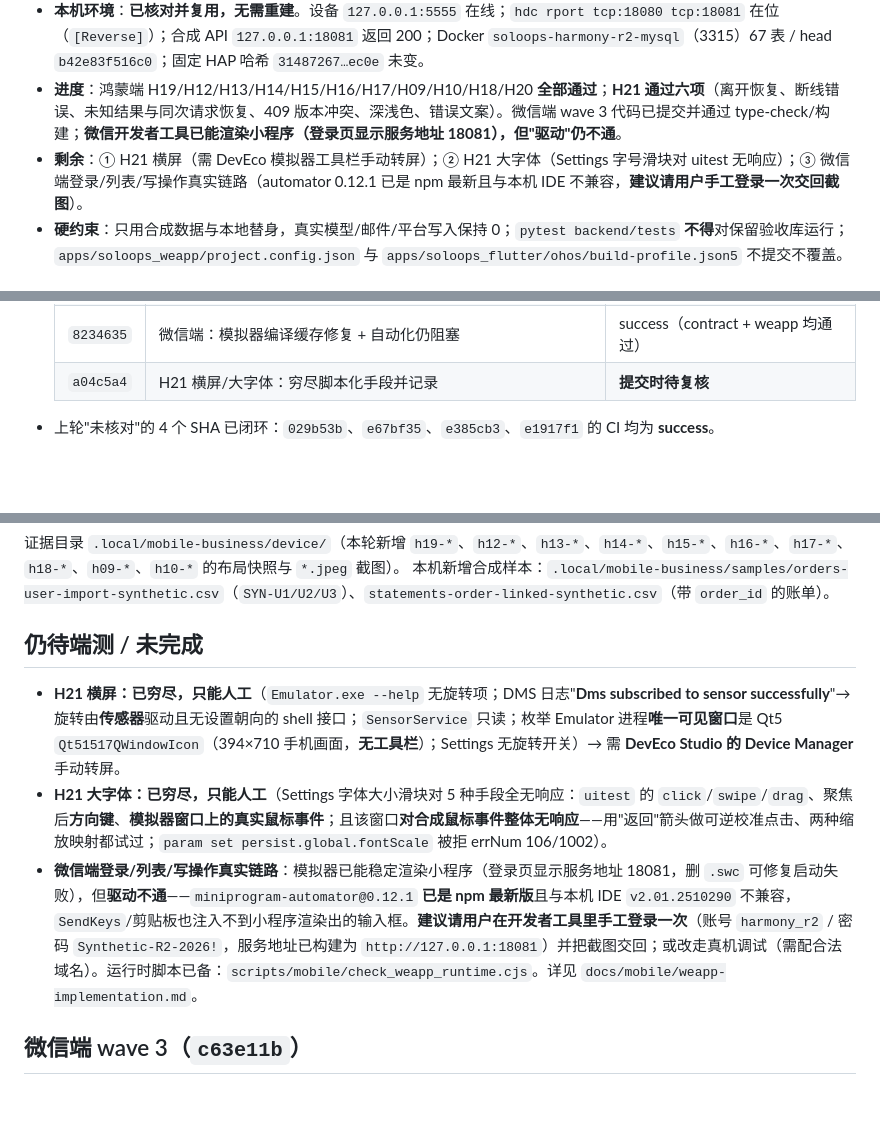
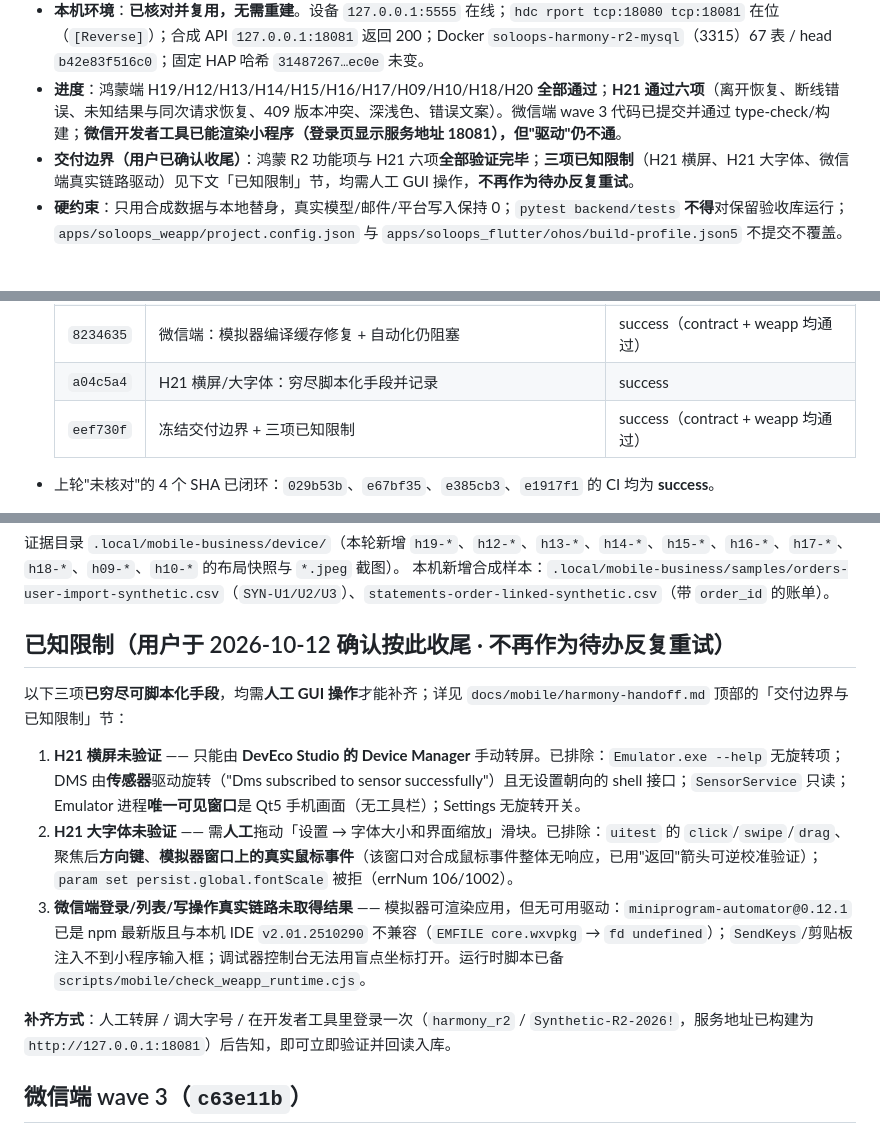
Before and after one commit to Changxin-YR/AI-E-commerce-Agent, a Markdown page: HARMONY.md, 3 parts joined by grey strips. GitHub-like rendering; blank space fills up the shorter version.

Commit message:
memory: freeze delivery boundary (M0-C final)
按用户确认收尾：新增「已知限制（用户于 2026-10-12 确认按此收尾）」节，把 H21 横屏、
H21 大字体、微信端真实链路驱动三项固化为已知限制（含已排除手段的证据与人工补齐
方式），清理重复条目，交接摘要改为「交付边界」表述，避免后续对话把它们当待办重试；
SHA 表补 a04c5a4 与 eef730f（均 success）。

```diff
--- a/HARMONY.md
+++ b/HARMONY.md
@@ -6,7 +6,7 @@
 - **接续记忆**：本文件（`context-memory` 分支）；入口文档 `docs/mobile/harmony-handoff.md` 顶部、`docs/mobile/weapp-implementation.md`。
 - **本机环境**：**已核对并复用，无需重建**。设备 `127.0.0.1:5555` 在线；`hdc rport tcp:18080 tcp:18081` 在位（`[Reverse]`）；合成 API `127.0.0.1:18081` 返回 200；Docker `soloops-harmony-r2-mysql`（3315）67 表 / head `b42e83f516c0`；固定 HAP 哈希 `31487267…ec0e` 未变。
 - **进度**：鸿蒙端 H19/H12/H13/H14/H15/H16/H17/H09/H10/H18/H20 **全部通过**；**H21 通过六项**（离开恢复、断线错误、未知结果与同次请求恢复、409 版本冲突、深浅色、错误文案）。微信端 wave 3 代码已提交并通过 type-check/构建；**微信开发者工具已能渲染小程序（登录页显示服务地址 18081），但"驱动"仍不通**。
-- **剩余**：① H21 横屏（需 DevEco 模拟器工具栏手动转屏）；② H21 大字体（Settings 字号滑块对 uitest 无响应）；③ 微信端登录/列表/写操作真实链路（automator 0.12.1 已是 npm 最新且与本机 IDE 不兼容，**建议请用户手工登录一次交回截图**）。
+- **交付边界（用户已确认收尾）**：鸿蒙 R2 功能项与 H21 六项**全部验证完毕**；**三项已知限制**（H21 横屏、H21 大字体、微信端真实链路驱动）见下文「已知限制」节，均需人工 GUI 操作，**不再作为待办反复重试**。
 - **硬约束**：只用合成数据与本地替身，真实模型/邮件/平台写入保持 0；`pytest backend/tests` **不得**对保留验收库运行；`apps/soloops_weapp/project.config.json` 与 `apps/soloops_flutter/ohos/build-profile.json5` 不提交不覆盖。
 
 ## 最新接续检查点（2026-10-12，M0-C 第五轮）
@@ -33,7 +33,8 @@
   | `506dc54` | H10「清除摘要正文」 | success (run 38188982809) |
   | `c6c16e2` | H16 AI 授权管理：创建/消耗/撤销 | success（contract + weapp 均通过） |
   | `8234635` | 微信端：模拟器编译缓存修复 + 自动化仍阻塞 | success（contract + weapp 均通过） |
-  | `a04c5a4` | H21 横屏/大字体：穷尽脚本化手段并记录 | **提交时待复核** |
+  | `a04c5a4` | H21 横屏/大字体：穷尽脚本化手段并记录 | success |
+  | `eef730f` | 冻结交付边界 + 三项已知限制 | success（contract + weapp 均通过） |
 
 - 上轮"未核对"的 4 个 SHA 已闭环：`029b53b`、`e67bf35`、`e385cb3`、`e1917f1` 的 CI 均为 **success**。
 - **CI 读取方式**：匿名 REST 从 shell 直接调会被限流 403；用抓取工具读
@@ -68,11 +69,15 @@
 证据目录 `.local/mobile-business/device/`（本轮新增 `h19-*`、`h12-*`、`h13-*`、`h14-*`、`h15-*`、`h16-*`、`h17-*`、`h18-*`、`h09-*`、`h10-*` 的布局快照与 `*.jpeg` 截图）。
 本机新增合成样本：`.local/mobile-business/samples/orders-user-import-synthetic.csv`（`SYN-U1/U2/U3`）、`statements-order-linked-synthetic.csv`（带 `order_id` 的账单）。
 
-## 仍待端测 / 未完成
+## 已知限制（用户于 2026-10-12 确认按此收尾 · 不再作为待办反复重试）
 
-- **H21 横屏：已穷尽，只能人工**（`Emulator.exe --help` 无旋转项；DMS 日志"**Dms subscribed to sensor successfully**"→旋转由**传感器**驱动且无设置朝向的 shell 接口；`SensorService` 只读；枚举 Emulator 进程**唯一可见窗口**是 Qt5 `Qt51517QWindowIcon`（394×710 手机画面，**无工具栏**）；Settings 无旋转开关）→ 需 **DevEco Studio 的 Device Manager** 手动转屏。
-- **H21 大字体：已穷尽，只能人工**（Settings 字体大小滑块对 5 种手段全无响应：`uitest` 的 `click`/`swipe`/`drag`、聚焦后**方向键**、**模拟器窗口上的真实鼠标事件**；且该窗口**对合成鼠标事件整体无响应**——用"返回"箭头做可逆校准点击、两种缩放映射都试过；`param set persist.global.fontScale` 被拒 errNum 106/1002）。
-- **微信端登录/列表/写操作真实链路**：模拟器已能稳定渲染小程序（登录页显示服务地址 18081，删 `.swc` 可修复启动失败），但**驱动不通**——`miniprogram-automator@0.12.1` **已是 npm 最新版**且与本机 IDE `v2.01.2510290` 不兼容，`SendKeys`/剪贴板也注入不到小程序渲染出的输入框。**建议请用户在开发者工具里手工登录一次**（账号 `harmony_r2` / 密码 `Synthetic-R2-2026!`，服务地址已构建为 `http://127.0.0.1:18081`）并把截图交回；或改走真机调试（需配合法域名）。运行时脚本已备：`scripts/mobile/check_weapp_runtime.cjs`。详见 `docs/mobile/weapp-implementation.md`。
+以下三项**已穷尽可脚本化手段**，均需**人工 GUI 操作**才能补齐；详见 `docs/mobile/harmony-handoff.md` 顶部的「交付边界与已知限制」节：
+
+1. **H21 横屏未验证** —— 只能由 **DevEco Studio 的 Device Manager** 手动转屏。已排除：`Emulator.exe --help` 无旋转项；DMS 由**传感器**驱动旋转（"Dms subscribed to sensor successfully"）且无设置朝向的 shell 接口；`SensorService` 只读；Emulator 进程**唯一可见窗口**是 Qt5 手机画面（无工具栏）；Settings 无旋转开关。
+2. **H21 大字体未验证** —— 需**人工**拖动「设置 → 字体大小和界面缩放」滑块。已排除：`uitest` 的 `click`/`swipe`/`drag`、聚焦后**方向键**、**模拟器窗口上的真实鼠标事件**（该窗口对合成鼠标事件整体无响应，已用"返回"箭头可逆校准验证）；`param set persist.global.fontScale` 被拒（errNum 106/1002）。
+3. **微信端登录/列表/写操作真实链路未取得结果** —— 模拟器可渲染应用，但无可用驱动：`miniprogram-automator@0.12.1` 已是 npm 最新版且与本机 IDE `v2.01.2510290` 不兼容（`EMFILE core.wxvpkg` → `fd undefined`）；`SendKeys`/剪贴板注入不到小程序输入框；调试器控制台无法用盲点坐标打开。运行时脚本已备 `scripts/mobile/check_weapp_runtime.cjs`。
+
+**补齐方式**：人工转屏 / 调大字号 / 在开发者工具里登录一次（`harmony_r2` / `Synthetic-R2-2026!`，服务地址已构建为 `http://127.0.0.1:18081`）后告知，即可立即验证并回读入库。
 
 ## 微信端 wave 3（`c63e11b`）
 
```
